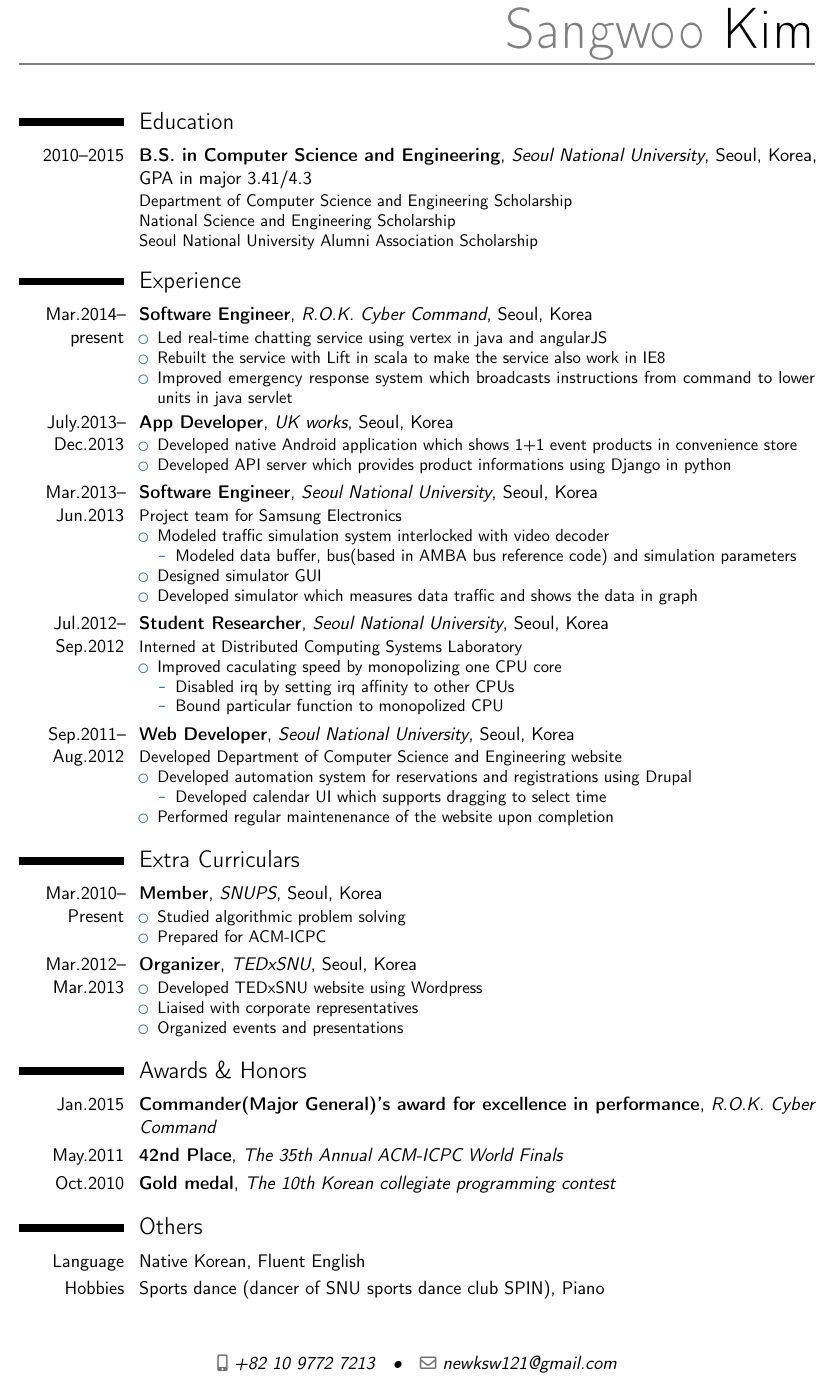
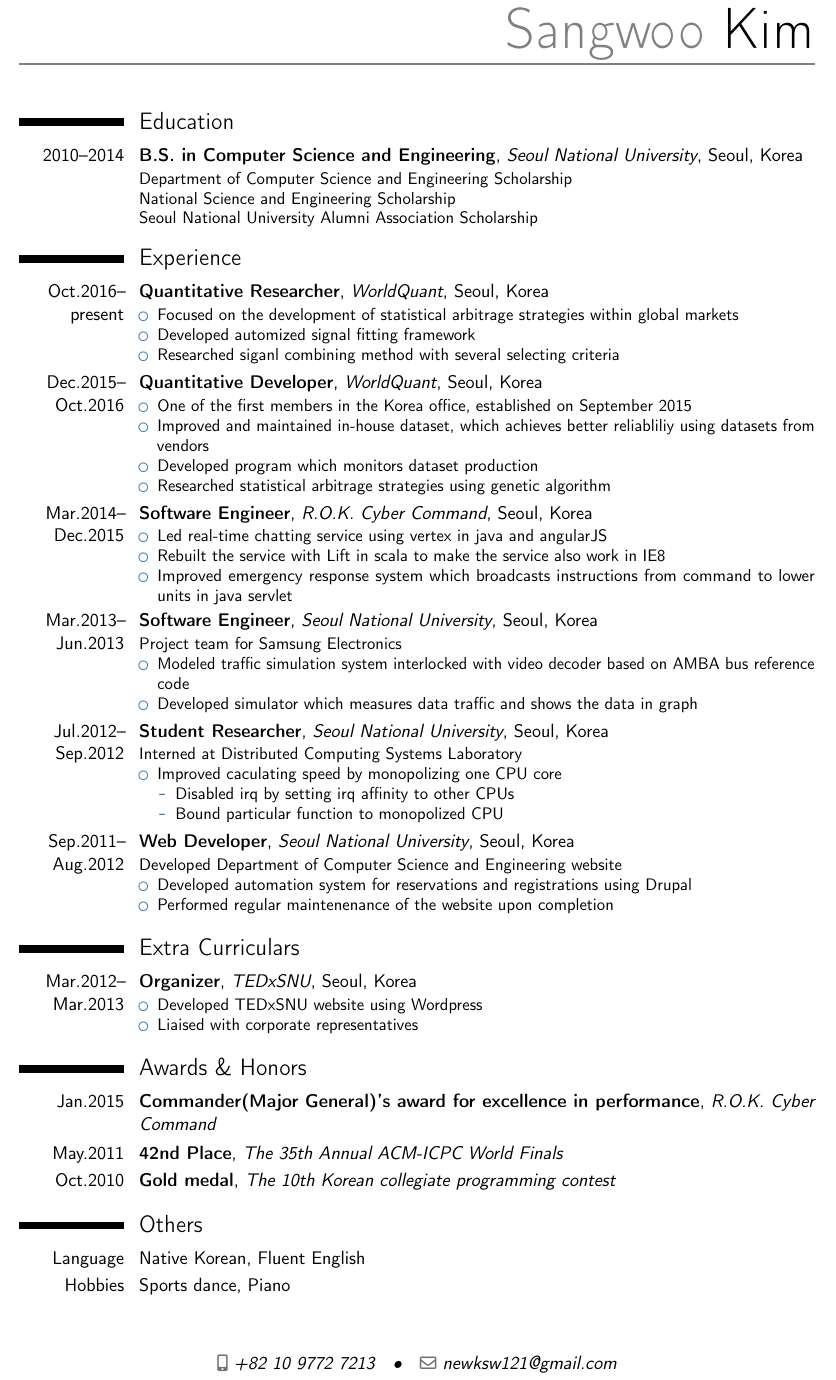
Before and after one commit to milkiss/resume, a LaTeX CV (template.tex): part of the page, cut so that both start at the same text. Compiled offline with pdfLaTeX.

Commit message:
add worldquant career

```diff
--- a/template.tex
+++ b/template.tex
@@ -48,33 +48,38 @@
 \vspace*{-10mm}
 
 \section{Education}
-\cventry{2010--2015}{B.S. in Computer Science and Engineering}{Seoul National University}{Seoul, Korea}{GPA in major 3.41/4.3}
+\cventry{2010--2014}{B.S. in Computer Science and Engineering}{Seoul National University}{Seoul, Korea}{}
 {Department of Computer Science and Engineering Scholarship\\
 National Science and Engineering Scholarship\\
 Seoul National University Alumni Association Scholarship}
 
 \section{Experience}
-\cventry{Mar.2014--present}{Software Engineer}{R.O.K. Cyber Command}{Seoul, Korea}{}
+\cventry{Oct.2016--present}{Quantitative Researcher}{WorldQuant}{Seoul, Korea}{}
+{\begin{itemize}%
+    \item Focused on the development of statistical arbitrage strategies within global markets
+    \item Developed automized signal fitting framework
+    \item Researched siganl combining method with several selecting criteria
+\end{itemize}}
+
+\cventry{Dec.2015--Oct.2016}{Quantitative Developer}{WorldQuant}{Seoul, Korea}{}
+{\begin{itemize}%
+    \item One of the first members in the Korea office, established on September 2015
+    \item Improved and maintained in-house dataset, which achieves better reliabliliy using datasets from vendors
+    \item Developed program which monitors dataset production
+    \item Researched statistical arbitrage strategies using genetic algorithm
+\end{itemize}}
+
+\cventry{Mar.2014--Dec.2015}{Software Engineer}{R.O.K. Cyber Command}{Seoul, Korea}{}
 {\begin{itemize}%
     \item Led real-time chatting service using vertex in java and angularJS
     \item Rebuilt the service with Lift in scala to make the service also work in IE8
     \item Improved emergency response system which broadcasts instructions from command to lower units in java servlet
 \end{itemize}}
 
-\cventry{July.2013--Dec.2013}{App Developer}{UK works}{Seoul, Korea}{}
-{\begin{itemize}%
-    \item Developed native Android application which shows 1+1 event products in convenience store
-    \item Developed API server which provides product informations using Django in python
-\end{itemize}}
-
 \cventry{Mar.2013--Jun.2013}{Software Engineer}{Seoul National University}{Seoul, Korea}{}
 {Project team for Samsung Electronics
   \begin{itemize}%
-    \item Modeled traffic simulation system interlocked with video decoder
-      \begin{itemize}
-        \item Modeled data buffer, bus(based in AMBA bus reference code) and simulation parameters
-      \end{itemize}
-    \item Designed simulator GUI
+    \item Modeled traffic simulation system interlocked with video decoder based on AMBA bus reference code
     \item Developed simulator which measures data traffic and shows the data in graph
 \end{itemize}}
 
@@ -92,24 +97,14 @@ Seoul National University Alumni Association Scholarship}
 {Developed Department of Computer Science and Engineering website
   \begin{itemize}%
     \item Developed automation system for reservations and registrations using Drupal
-      \begin{itemize}%
-        \item Developed calendar UI which supports dragging to select time
-      \end{itemize}
     \item Performed regular maintenenance of the website upon completion
 \end{itemize}}
 
 \section{Extra Curriculars}
-\cventry{Mar.2010--Present}{Member}{SNUPS}{Seoul, Korea}{}
-{\begin{itemize}%
-    \item Studied algorithmic problem solving
-    \item Prepared for ACM-ICPC
-\end{itemize}}
-
 \cventry{Mar.2012--Mar.2013}{Organizer}{TEDxSNU}{Seoul, Korea}{}
 {\begin{itemize}%
     \item Developed TEDxSNU website using Wordpress
     \item Liaised with corporate representatives
-    \item Organized events and presentations
 \end{itemize}}
 
 \section{Awards \& Honors}
@@ -119,7 +114,7 @@ Seoul National University Alumni Association Scholarship}
 
 \section{Others}
 \cvitem{Language}{Native Korean, Fluent English}
-\cvitem{Hobbies}{Sports dance (dancer of SNU sports dance club SPIN), Piano}
+\cvitem{Hobbies}{Sports dance, Piano}
 
 % Publications from a BibTeX file without multibib
 %  for numerical labels: \renewcommand{\bibliographyitemlabel}{\@biblabel{\arabic{enumiv}}}% CONSIDER MERGING WITH PREAMBLE PART
```
